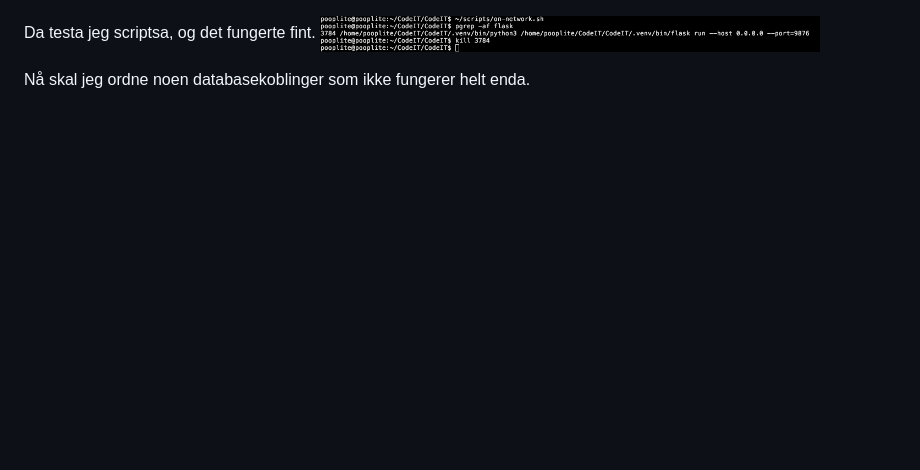
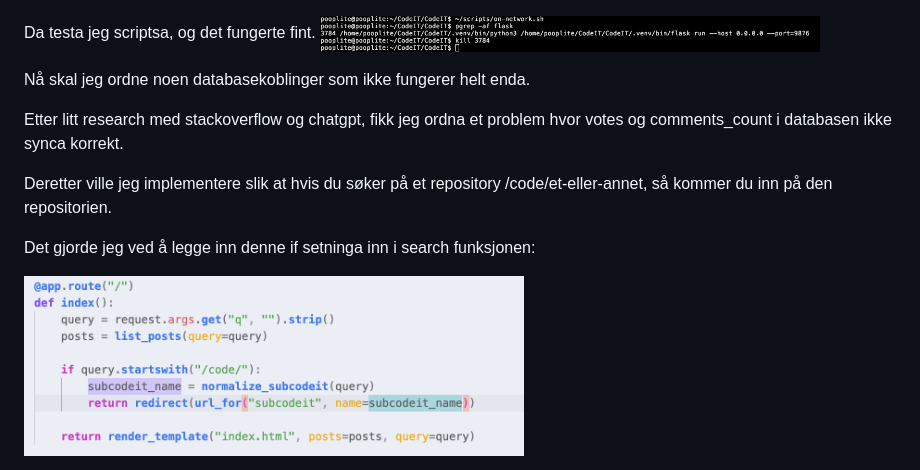
Before and after one commit to GaredJr/CodeIT, a Markdown page: DAG3.md, the part around the change. GitHub-like rendering; pictures changed too: mediadokumentasjon/Screenshot 2026-06-09 at 12.28.28.png (added); blank space fills up the shorter version.

```diff
--- a/DAG3.md
+++ b/DAG3.md
@@ -28,3 +28,11 @@ Da testa jeg scriptsa, og det fungerte fint.
 <img src="/mediadokumentasjon/Screenshot 2026-06-09 at 10.40.37.png" alt="Description" width="500">
 
 Nå skal jeg ordne noen databasekoblinger som ikke fungerer helt enda.
+
+Etter litt research med stackoverflow og chatgpt, fikk jeg ordna et problem hvor votes og comments_count i databasen ikke synca korrekt.
+
+Deretter ville jeg implementere slik at hvis du søker på et repository /code/et-eller-annet, så kommer du inn på den repositorien.
+
+Det gjorde jeg ved å legge inn denne if setninga inn i search funksjonen:
+
+<img src="/mediadokumentasjon/Screenshot 2026-06-09 at 12.28.28.png" alt="Description" width="500">
```
Also changed, not shown: 1 other file.
